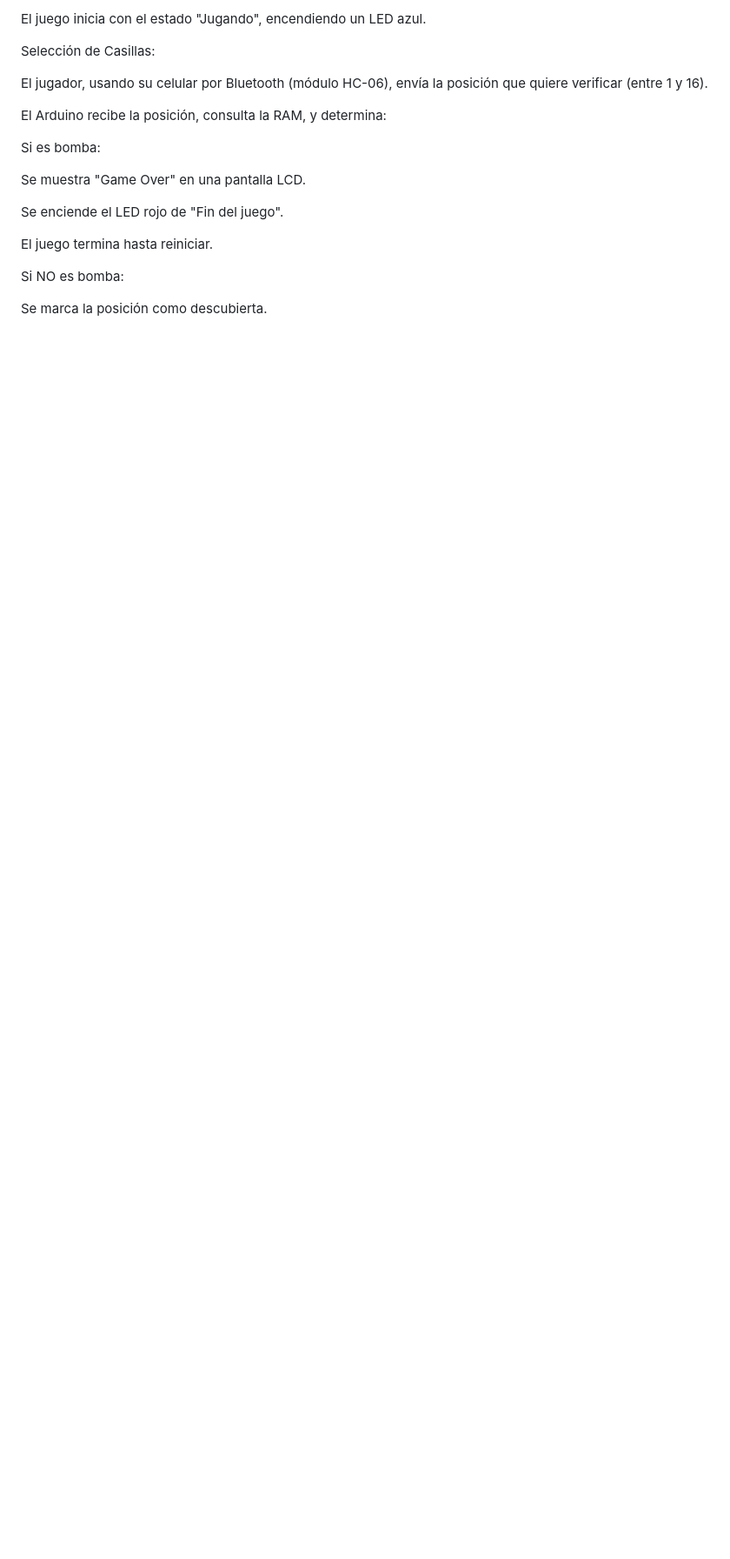
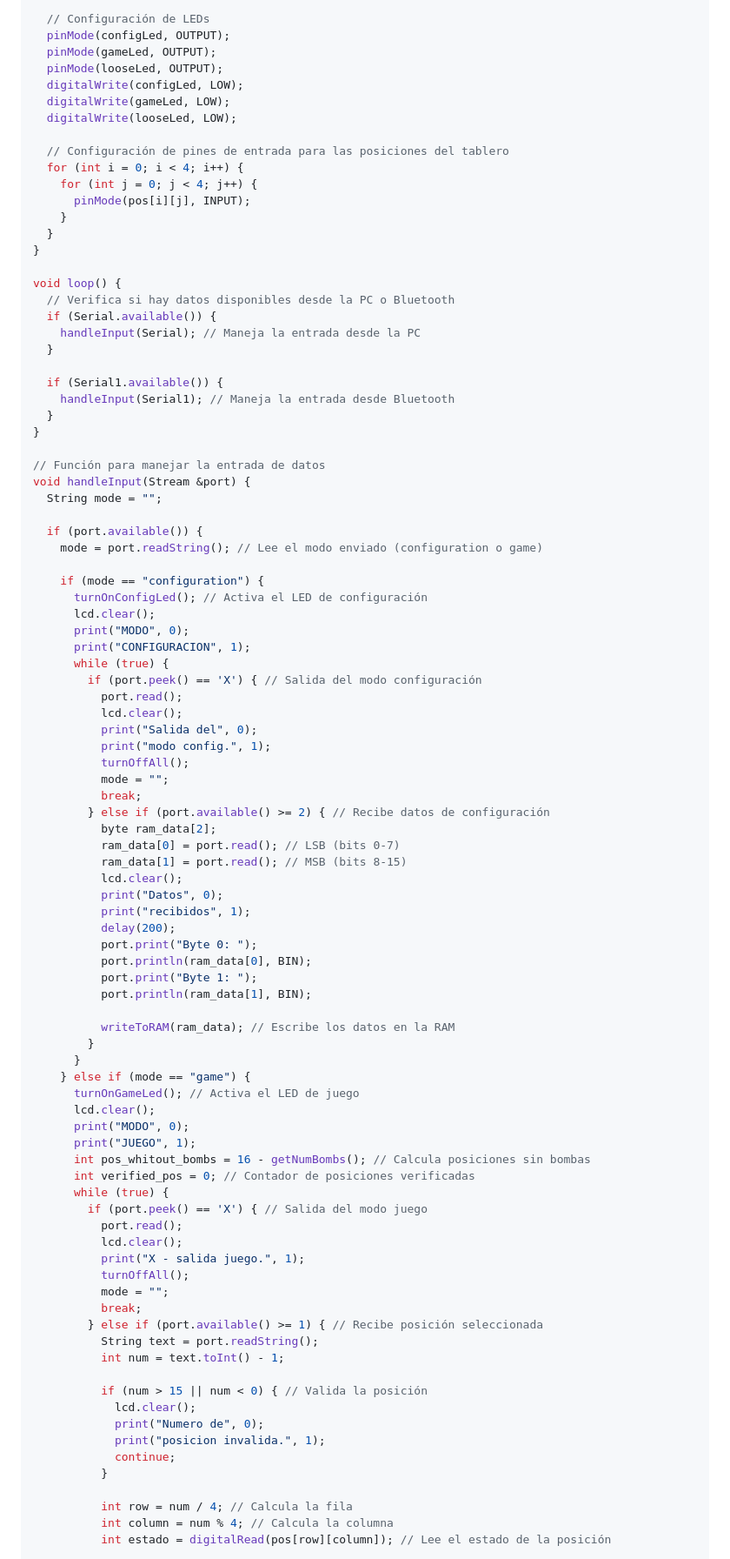
Before and after one commit to Ennero/-ORGA-Proyecto_G3, a Markdown page: informe/Documentacion.md, the part around the change printed below. Shown: that part at 87% size. GitHub-like rendering; blank space fills up the shorter version.

Commit message:
99% de documentacion

```diff
--- a/informe/Documentacion.md
+++ b/informe/Documentacion.md
@@ -119,21 +151,95 @@ Inicio de la Partida:
 
-El juego inicia con el estado "Jugando", encendiendo un LED azul.
+  // Configuración de LEDs
+  pinMode(configLed, OUTPUT);
+  pinMode(gameLed, OUTPUT);
+  pinMode(looseLed, OUTPUT);
+  digitalWrite(configLed, LOW);
+  digitalWrite(gameLed, LOW);
+  digitalWrite(looseLed, LOW);
 
-Selección de Casillas:
+  // Configuración de pines de entrada para las posiciones del tablero
+  for (int i = 0; i < 4; i++) {
+    for (int j = 0; j < 4; j++) {
+      pinMode(pos[i][j], INPUT);
+    }
+  }
+}
 
-El jugador, usando su celular por Bluetooth (módulo HC-06), envía la posición que quiere verificar (entre 1 y 16).
+void loop() {
+  // Verifica si hay datos disponibles desde la PC o Bluetooth
+  if (Serial.available()) {
+    handleInput(Serial); // Maneja la entrada desde la PC
+  }
 
-El Arduino recibe la posición, consulta la RAM, y determina:
+  if (Serial1.available()) {
+    handleInput(Serial1); // Maneja la entrada desde Bluetooth
+  }
+}
 
-Si es bomba:
+// Función para manejar la entrada de datos
+void handleInput(Stream &port) {
+  String mode = "";
 
-Se muestra "Game Over" en una pantalla LCD.
+  if (port.available()) {
+    mode = port.readString(); // Lee el modo enviado (configuration o game)
 
-Se enciende el LED rojo de "Fin del juego".
+    if (mode == "configuration") {
+      turnOnConfigLed(); // Activa el LED de configuración
+      lcd.clear();
+      print("MODO", 0);
+      print("CONFIGURACION", 1);
+      while (true) {
+        if (port.peek() == 'X') { // Salida del modo configuración
+          port.read();
+          lcd.clear();
+          print("Salida del", 0);
+          print("modo config.", 1);
+          turnOffAll();
+          mode = "";
+          break;
+        } else if (port.available() >= 2) { // Recibe datos de configuración
+          byte ram_data[2];
+          ram_data[0] = port.read(); // LSB (bits 0-7)
+          ram_data[1] = port.read(); // MSB (bits 8-15)
+          lcd.clear();
+          print("Datos", 0);
+          print("recibidos", 1);
+          delay(200);
+          port.print("Byte 0: ");
+          port.println(ram_data[0], BIN);
+          port.print("Byte 1: ");
+          port.println(ram_data[1], BIN);
 
-El juego termina hasta reiniciar.
+          writeToRAM(ram_data); // Escribe los datos en la RAM
+        }
+      }
+    } else if (mode == "game") {
+      turnOnGameLed(); // Activa el LED de juego
+      lcd.clear();
+      print("MODO", 0);
+      print("JUEGO", 1);
+      int pos_whitout_bombs = 16 - getNumBombs(); // Calcula posiciones sin bombas
+      int verified_pos = 0; // Contador de posiciones verificadas
+      while (true) {
+        if (port.peek() == 'X') { // Salida del modo juego
+          port.read();
+          lcd.clear();
+          print("X - salida juego.", 1);
+          turnOffAll();
+          mode = "";
+          break;
+        } else if (port.available() >= 1) { // Recibe posición seleccionada
+          String text = port.readString();
+          int num = text.toInt() - 1;
 
-Si NO es bomba:
+          if (num > 15 || num < 0) { // Valida la posición
+            lcd.clear();
+            print("Numero de", 0);
+            print("posicion invalida.", 1);
+            continue;
+          }
 
-Se marca la posición como descubierta.
+          int row = num / 4; // Calcula la fila
+          int column = num % 4; // Calcula la columna
+          int estado = digitalRead(pos[row][column]); // Lee el estado de la posición
 
```
Also changed, not shown: other parts of informe/Documentacion.md (+183 -116 lines), informe/image-7.png (added), 2 other files.
